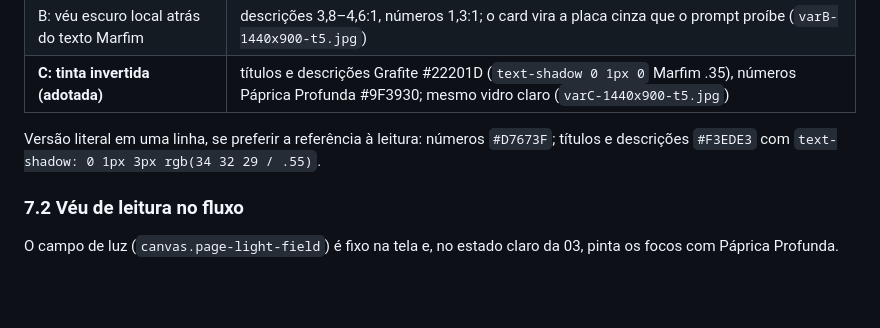
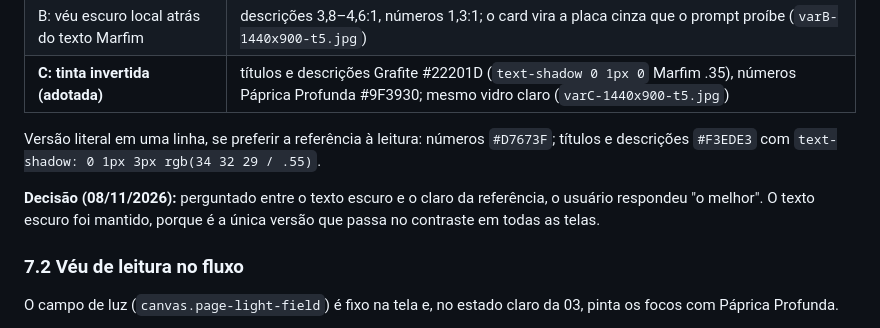
Before and after one commit to gekoviz/vipzuesite, a Markdown page: docs/s03-glass-onda-relatorio.md, the part around the change. Drawn GitHub-style; blank space fills up the shorter version.

Commit message:
docs(s03): texto escuro mantido na revisão do vidro translúcido
Co-Authored-By: Claude Opus 5.5 <noreply@anthropic.com>

```diff
--- a/docs/s03-glass-onda-relatorio.md
+++ b/docs/s03-glass-onda-relatorio.md
@@ -124,6 +124,9 @@ ficaram entre 1,35 e 1,96:1. Foi medido nos pixels sob cada linha, em 4 momentos
 Versão literal em uma linha, se preferir a referência à leitura: números `#D7673F`; títulos e descrições `#F3EDE3` com
 `text-shadow: 0 1px 3px rgb(34 32 29 / .55)`.
 
+**Decisão (08/11/2026):** perguntado entre o texto escuro e o claro da referência, o usuário respondeu "o melhor". O texto
+escuro foi mantido, porque é a única versão que passa no contraste em todas as telas.
+
 ### 7.2 Véu de leitura no fluxo
 
 O campo de luz (`canvas.page-light-field`) é fixo na tela e, no estado claro da 03, pinta os focos com Páprica Profunda.
```
Also changed, not shown: docs/ANDAMENTO.md (+1 -1 lines).
